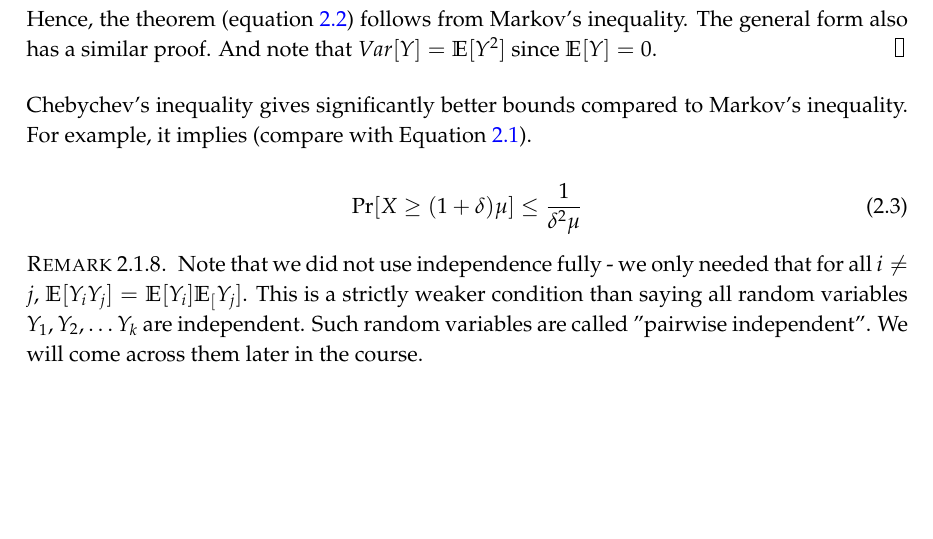
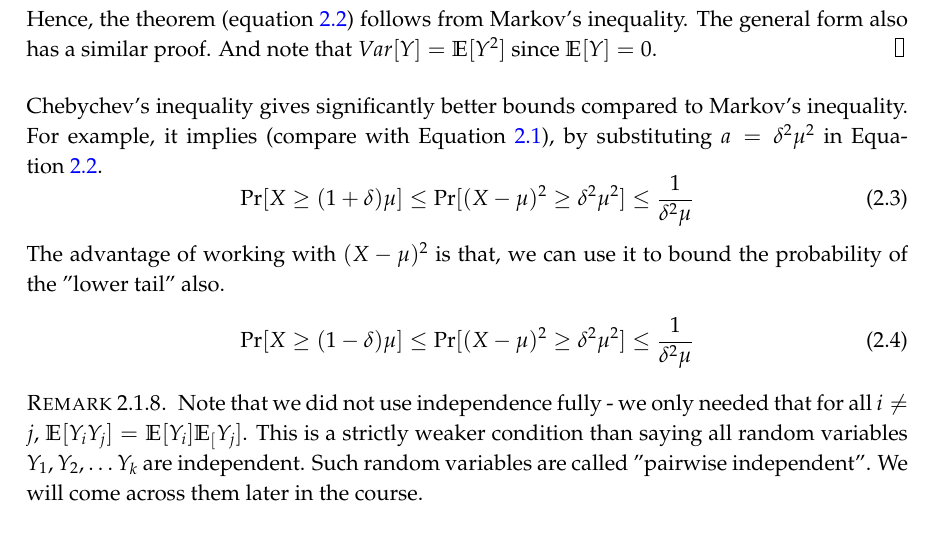
Before and after one commit to jayalalsarma/pseudorandomness, a LaTeX thesis (pseudorandomness.tex, which reads week02.tex): part of page 22 of 42 before the commit and part of page 22 of 43 after it, cut so that both start at the same text, the shorter picture padded with empty space. Compiled offline with pdfLaTeX.

Commit message:
Adding lower tail for Chebychev's inequality argument.

```diff
--- a/week02.tex
+++ b/week02.tex
@@ -204,12 +204,17 @@ Hence, the theorem (equation~\ref{chebychev:sum}) follows from Markov's inequali
 The general form also has a similar proof. And note that $Var[Y] = \E[Y^2]$ since $\E[Y] = 0$.
 \end{proof}
 
-Chebychev's inequality gives significantly better bounds compared to Markov's inequality. For example, it implies (compare with Equation~\ref{Markovs-inequality}).
-
+Chebychev's inequality gives significantly better bounds compared to Markov's inequality. For example, it implies (compare with Equation~\ref{Markovs-inequality}), by substituting $a = \delta^2 \mu^2$ in Equation~\ref{chebychev:sum}.
 \begin{equation}
-\Pr[X \ge (1 + \delta)\mu] \le \frac{1}{\delta^2 \mu}
+\Pr[X \ge (1 + \delta)\mu] \le \Pr[(X-\mu)^2 \ge \delta^2\mu^2] \le \frac{1}{\delta^2 \mu}
 \label{Chebychev-inequality}
 \end{equation}
+The advantage of working with $(X - \mu)^2$ is that, we can use it to bound the probability of the "lower tail" also.
+\begin{equation}
+\Pr[X \ge (1 - \delta)\mu] \le \Pr[(X-\mu)^2 \ge \delta^2\mu^2] \le \frac{1}{\delta^2 \mu}
+\label{Chebychev-inequality-lowertale}
+\end{equation}
+
 
 \begin{remark}
 Note that we did not use independence fully - we only needed that for all $i \ne j$, $\E[Y_iY_j] = \E[Y_i]\E_[Y_j]$. This is a strictly weaker condition than saying all random variables $Y_1, Y_2, \ldots Y_k$ are independent. Such random variables are called "pairwise independent". We will come across them later in the course.
```
Also changed, not shown: pseudorandomness.pdf.
